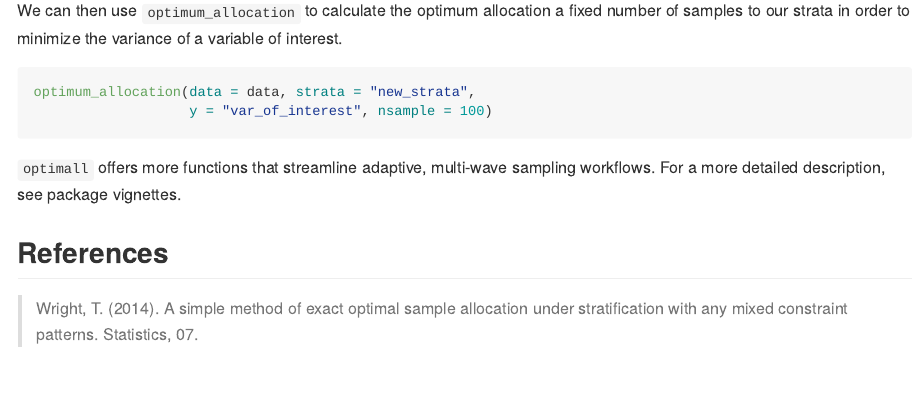
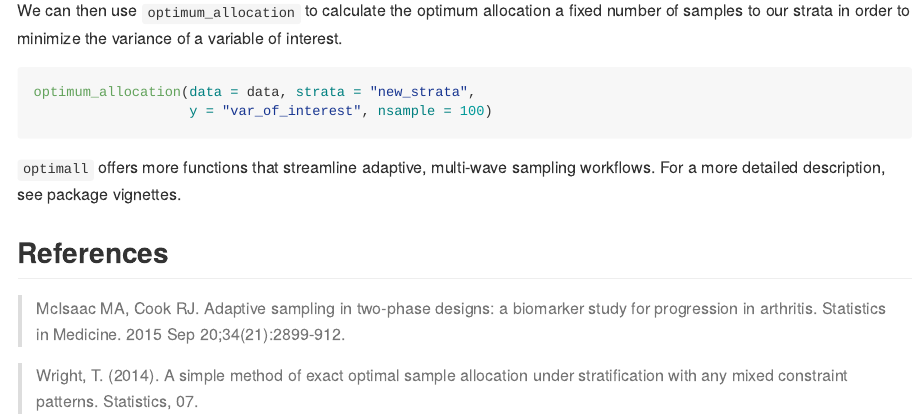
Before and after one commit to yangjasp/optimall, an R Markdown document (README.Rmd): the page in a window 1100 px wide, from 1580 px down. The pictures show the output file README.md that the author committed with the source, drawn offline in the style of GitHub.

Commit message:
add references

```diff
--- a/README.Rmd
+++ b/README.Rmd
@@ -60,5 +60,6 @@ optimum_allocation(data = data, strata = "new_strata",
 `optimall` offers more functions that streamline adaptive, multi-wave sampling workflows. For a more detailed description, see package vignettes.
 
 ## References
+> McIsaac MA, Cook RJ. Adaptive sampling in two‐phase designs: a biomarker study for progression in arthritis. Statistics in Medicine. 2015 Sep 20;34(21):2899-912.
 
 > Wright, T. (2014). A simple method of exact optimal sample allocation under stratification with any mixed constraint patterns. Statistics, 07.
```
Also changed, not shown: README.md.
